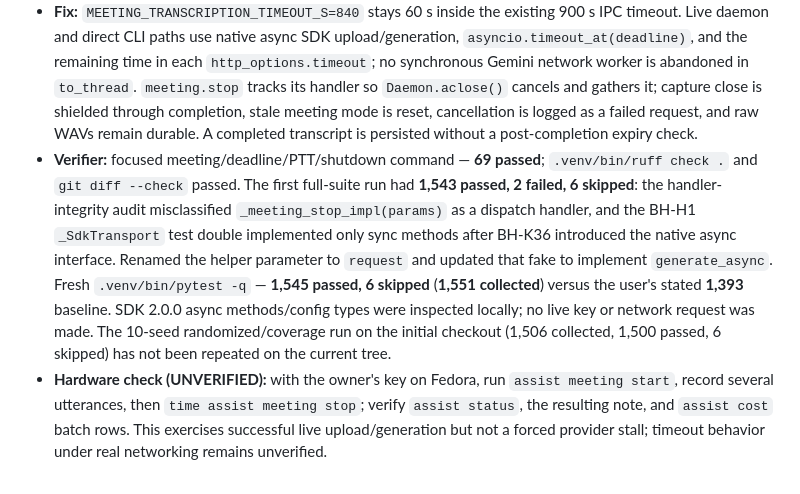
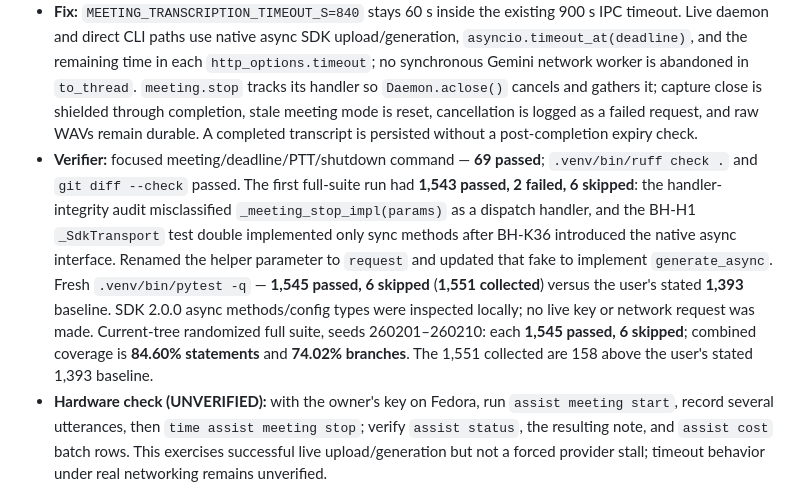
Before and after one commit to Darrelongithub/Elaria, a Markdown page: bugs.md, the part around the change. Rendered like a GitHub page.

```diff
--- a/bugs.md
+++ b/bugs.md
@@ -1656,7 +1656,7 @@ running the documented command chain).
 - **Root cause:** `_meeting_stop()` awaited synchronous `MeetingService.transcribe_dual()` in `asyncio.to_thread()` without a deadline. SDK `HttpOptions.timeout` defaults to `None`; synchronous HTTP timeouts alone cannot guarantee coroutine-level cancellation. Separately, `Daemon.aclose()` omitted in-flight `meeting.stop` handler tasks, and cancellation during the handler's sequential `DualCapture.aclose()` could leave a capture channel open and skip the failed-request ledger write.
 - **Before-fix red repros:** `tests/test_bug_meeting_stop_deadline.py::test_bug_meeting_stop_bounds_live_request_and_retains_raw_audio` uses the real Unix socket and controlled SDK seams for upload and generation; the pre-fix blocked upload produced `DaemonOutcomeUnknown` with a pending worker. `test_bug_daemon_aclose_cancels_pending_live_meeting_stop` failed with the stop handler still pending when it was omitted from the shutdown task set. `test_bug_meeting_stop_shutdown_finishes_both_capture_closes` failed when shutdown interrupted sequential dual-capture close. Shutdown tests also assert task/ledger cleanup, both capture closes, and idle mode.
 - **Fix:** `MEETING_TRANSCRIPTION_TIMEOUT_S=840` stays 60 s inside the existing 900 s IPC timeout. Live daemon and direct CLI paths use native async SDK upload/generation, `asyncio.timeout_at(deadline)`, and the remaining time in each `http_options.timeout`; no synchronous Gemini network worker is abandoned in `to_thread`. `meeting.stop` tracks its handler so `Daemon.aclose()` cancels and gathers it; capture close is shielded through completion, stale meeting mode is reset, cancellation is logged as a failed request, and raw WAVs remain durable. A completed transcript is persisted without a post-completion expiry check.
-- **Verifier:** focused meeting/deadline/PTT/shutdown command — **69 passed**; `.venv/bin/ruff check .` and `git diff --check` passed. The first full-suite run had **1,543 passed, 2 failed, 6 skipped**: the handler-integrity audit misclassified `_meeting_stop_impl(params)` as a dispatch handler, and the BH-H1 `_SdkTransport` test double implemented only sync methods after BH-K36 introduced the native async interface. Renamed the helper parameter to `request` and updated that fake to implement `generate_async`. Fresh `.venv/bin/pytest -q` — **1,545 passed, 6 skipped** (**1,551 collected**) versus the user's stated **1,393** baseline. SDK 2.0.0 async methods/config types were inspected locally; no live key or network request was made. The 10-seed randomized/coverage run on the initial checkout (1,506 collected, 1,500 passed, 6 skipped) has not been repeated on the current tree.
+- **Verifier:** focused meeting/deadline/PTT/shutdown command — **69 passed**; `.venv/bin/ruff check .` and `git diff --check` passed. The first full-suite run had **1,543 passed, 2 failed, 6 skipped**: the handler-integrity audit misclassified `_meeting_stop_impl(params)` as a dispatch handler, and the BH-H1 `_SdkTransport` test double implemented only sync methods after BH-K36 introduced the native async interface. Renamed the helper parameter to `request` and updated that fake to implement `generate_async`. Fresh `.venv/bin/pytest -q` — **1,545 passed, 6 skipped** (**1,551 collected**) versus the user's stated **1,393** baseline. SDK 2.0.0 async methods/config types were inspected locally; no live key or network request was made. Current-tree randomized full suite, seeds 260201–260210: each **1,545 passed, 6 skipped**; combined coverage is **84.60% statements** and **74.02% branches**. The 1,551 collected are 158 above the user's stated 1,393 baseline.
 - **Hardware check (UNVERIFIED):** with the owner's key on Fedora, run `assist meeting start`, record several utterances, then `time assist meeting stop`; verify `assist status`, the resulting note, and `assist cost` batch rows. This exercises successful live upload/generation but not a forced provider stall; timeout behavior under real networking remains unverified.
 
 ## SUSPECTS from the 2026-10-21 hunt — unproven, NOT fixed (evidence + settling check in BUGHUNT-2026-10-21.md)
```
Also changed, not shown: BUGHUNT-ARENA-2026-10-21.md (+8 -1 lines).
